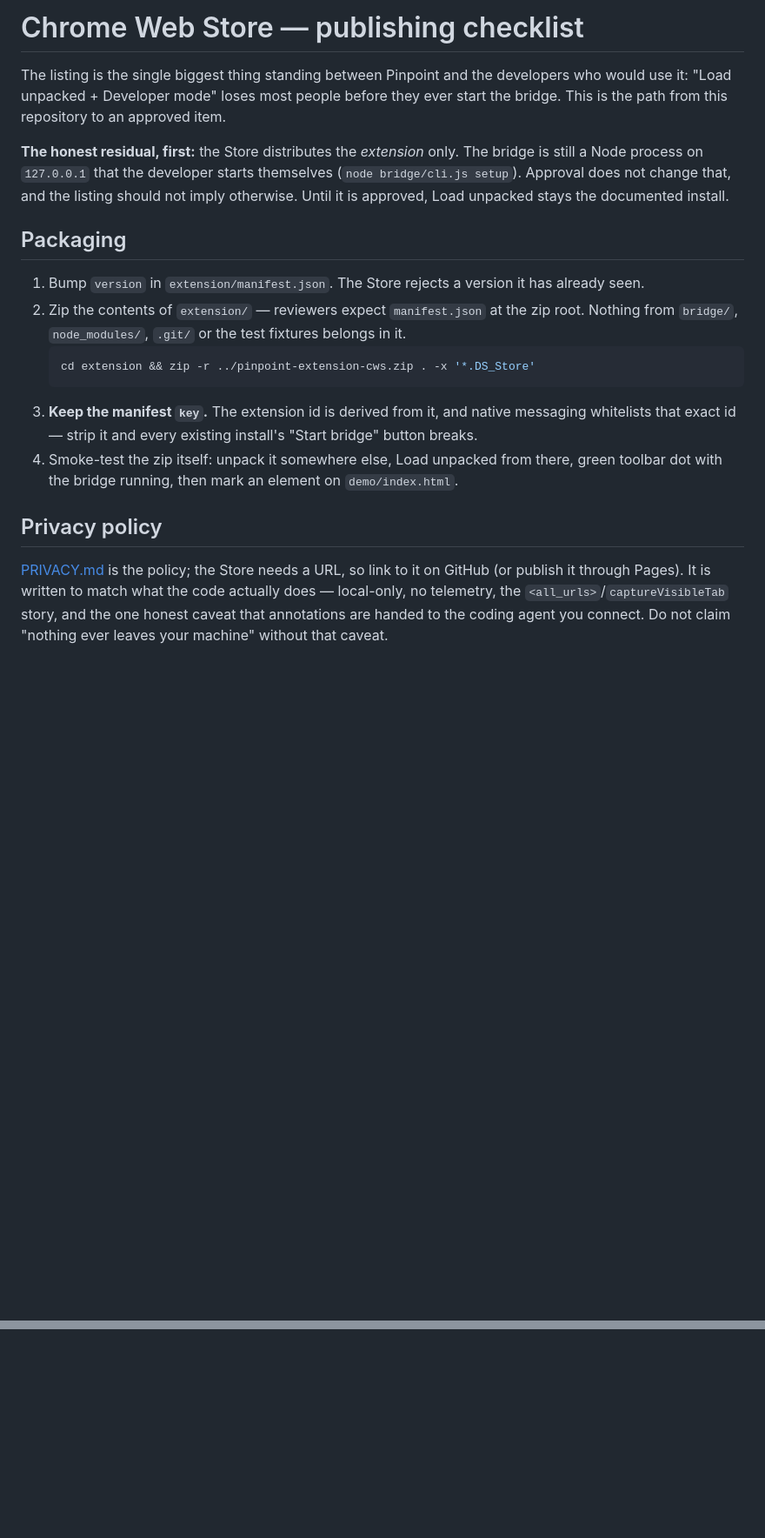
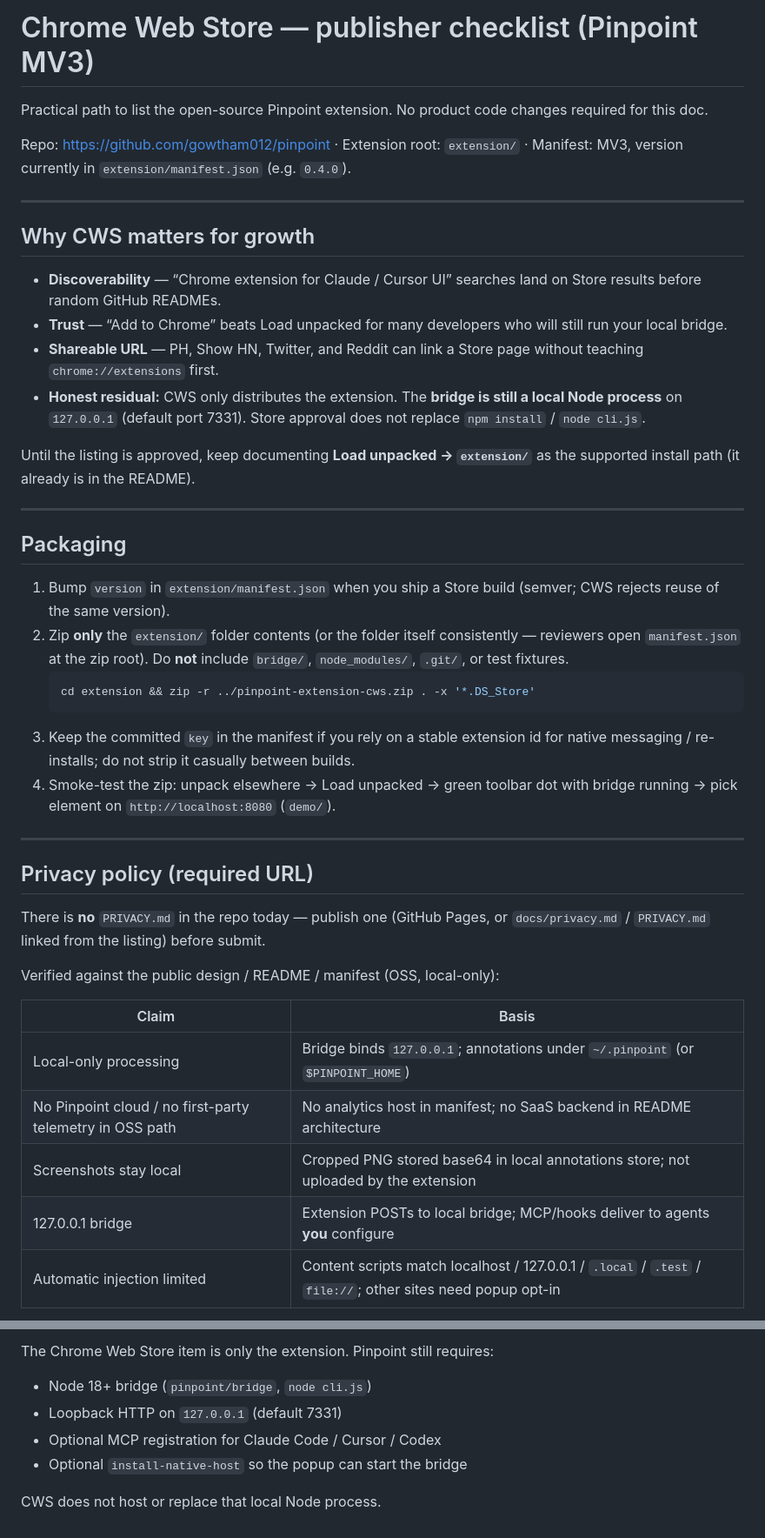
Before and after one commit to gowtham012/pinpoint, a Markdown page: docs/chrome-web-store.md, 2 parts joined by grey strips. Shown at 87% size. Drawn GitHub-style; blank space fills up the shorter version.

````diff
--- a/docs/chrome-web-store.md
+++ b/docs/chrome-web-store.md
@@ -1,30 +1,45 @@
-# Chrome Web Store — publishing checklist
+# Chrome Web Store — publisher checklist (Pinpoint MV3)
 
-The listing is the single biggest thing standing between Pinpoint and the developers who would use
-it: "Load unpacked + Developer mode" loses most people before they ever start the bridge. This is the
-path from this repository to an approved item.
+Practical path to list the open-source Pinpoint extension. No product code changes required for this doc.
 
-**The honest residual, first:** the Store distributes the *extension* only. The bridge is still a Node
-process on `127.0.0.1` that the developer starts themselves (`node bridge/cli.js setup`). Approval
-does not change that, and the listing should not imply otherwise. Until it is approved, Load unpacked
-stays the documented install.
+Repo: https://github.com/gowtham012/pinpoint · Extension root: `extension/` · Manifest: MV3, version currently in `extension/manifest.json` (e.g. `0.4.0`).
+
+---
+
+## Why CWS matters for growth
+
+- **Discoverability** — “Chrome extension for Claude / Cursor UI” searches land on Store results before random GitHub READMEs.
+- **Trust** — “Add to Chrome” beats Load unpacked for many developers who will still run your local bridge.
+- **Shareable URL** — PH, Show HN, Twitter, and Reddit can link a Store page without teaching `chrome://extensions` first.
+- **Honest residual:** CWS only distributes the extension. The **bridge is still a local Node process** on `127.0.0.1` (default port 7331). Store approval does not replace `npm install` / `node cli.js`.
+
+Until the listing is approved, keep documenting **Load unpacked → `extension/`** as the supported install path (it already is in the README).
+
+---
 
 ## Packaging
 
-1. Bump `version` in `extension/manifest.json`. The Store rejects a version it has already seen.
-2. Zip the contents of `extension/` — reviewers expect `manifest.json` at the zip root. Nothing from
-   `bridge/`, `node_modules/`, `.git/` or the test fixtures belongs in it.
+1. Bump `version` in `extension/manifest.json` when you ship a Store build (semver; CWS rejects reuse of the same version).
+2. Zip **only** the `extension/` folder contents (or the folder itself consistently — reviewers open `manifest.json` at the zip root). Do **not** include `bridge/`, `node_modules/`, `.git/`, or test fixtures.
    ```bash
    cd extension && zip -r ../pinpoint-extension-cws.zip . -x '*.DS_Store'
    ```
-3. **Keep the manifest `key`.** The extension id is derived from it, and native messaging whitelists
-   that exact id — strip it and every existing install's "Start bridge" button breaks.
-4. Smoke-test the zip itself: unpack it somewhere else, Load unpacked from there, green toolbar dot
-   with the bridge running, then mark an element on `demo/index.html`.
+3. Keep the committed `key` in the manifest if you rely on a stable extension id for native messaging / re-installs; do not strip it casually between builds.
+4. Smoke-test the zip: unpack elsewhere → Load unpacked → green toolbar dot with bridge running → pick element on `http://localhost:8080` (`demo/`).
 
-## Privacy policy
+---
 
-[PRIVACY.md](../PRIVACY.md) is the policy; the Store needs a URL, so link to it on GitHub (or publish
-it through Pages). It is written to match what the code actually does — local-only, no telemetry, the
-`<all_urls>`/`captureVisibleTab` story, and the one honest caveat that annotations are handed to the
-coding agent you connect. Do not claim "nothing ever leaves your machine" without that caveat.
+## Privacy policy (required URL)
+
+There is **no** `PRIVACY.md` in the repo today — publish one (GitHub Pages, or `docs/privacy.md` / `PRIVACY.md` linked from the listing) before submit.
+
+Verified against the public design / README / manifest (OSS, local-only):
+
+| Claim | Basis |
+|-------|--------|
+| Local-only processing | Bridge binds `127.0.0.1`; annotations under `~/.pinpoint` (or `$PINPOINT_HOME`) |
+| No Pinpoint cloud / no first-party telemetry in OSS path | No analytics host in manifest; no SaaS backend in README architecture |
+| Screenshots stay local | Cropped PNG stored base64 in local annotations store; not uploaded by the extension |
+| 127.0.0.1 bridge | Extension POSTs to local bridge; MCP/hooks deliver to agents **you** configure |
+| Automatic injection limited | Content scripts match localhost / 127.0.0.1 / `.local` / `.test` / `file://`; other sites need popup opt-in |
+
@@ -114,0 +177,8 @@ companion Node bridge is open source and binds to loopback.*
+The Chrome Web Store item is only the extension. Pinpoint still requires:
+
+- Node 18+ bridge (`pinpoint/bridge`, `node cli.js`)
+- Loopback HTTP on `127.0.0.1` (default 7331)
+- Optional MCP registration for Claude Code / Cursor / Codex
+- Optional `install-native-host` so the popup can start the bridge
+
+CWS does not host or replace that local Node process.
````
Also changed, not shown: other parts of docs/chrome-web-store.md (+88 -41 lines).
